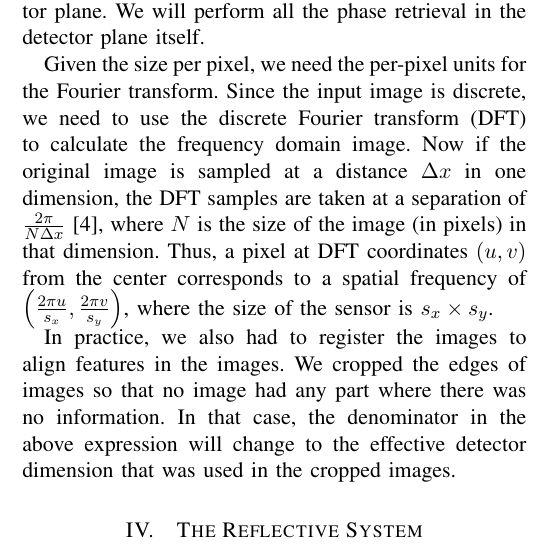
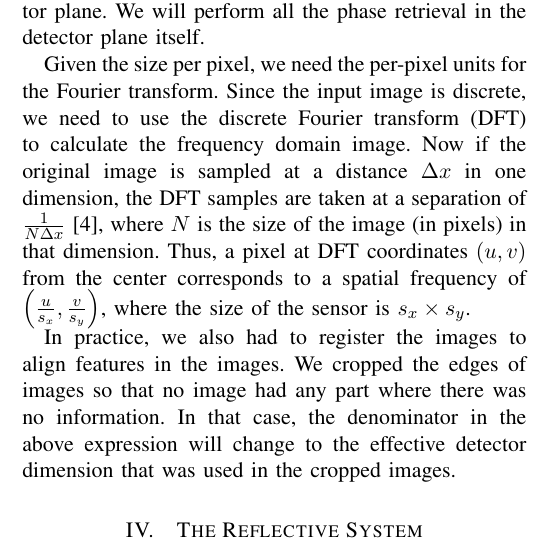
Before and after one commit to alankarkotwal/lvp-imaging, a LaTeX paper (doc/method-specification/method-specification.tex): part of one column of page 3 of 4, cut so that both start at the same text. Compiled offline with pdfLaTeX.

Commit message:
update, correct DFT units

```diff
--- a/doc/method-specification/method-specification.tex
+++ b/doc/method-specification/method-specification.tex
@@ -148,7 +148,7 @@ Phase retrieval is now easy. We initialize a guess image with the same size as t
 \subsection{The Implementation}
 We know all characteristics of the image in the detector plane. We will perform all the phase retrieval in the detector plane itself.
 
-Given the size per pixel, we need the per-pixel units for the Fourier transform. Since the input image is discrete, we need to use the discrete Fourier transform (DFT) to calculate the frequency domain image.  Now if the original image is sampled at a distance $\Delta x$ in one dimension, the DFT samples are taken at a separation of $\frac{2\pi}{N\Delta x}$\cite{DFTWiki}, where $N$ is the size of the image (in pixels) in that dimension. Thus, a pixel at DFT coordinates $(u, v)$ from the center corresponds to a spatial frequency of $\left(\frac{2\pi u}{s_x}, \frac{2\pi v}{s_y}\right)$, where the size of the sensor is $s_x \times s_y$.
+Given the size per pixel, we need the per-pixel units for the Fourier transform. Since the input image is discrete, we need to use the discrete Fourier transform (DFT) to calculate the frequency domain image.  Now if the original image is sampled at a distance $\Delta x$ in one dimension, the DFT samples are taken at a separation of $\frac{1}{N\Delta x}$\cite{DFTWiki}, where $N$ is the size of the image (in pixels) in that dimension. Thus, a pixel at DFT coordinates $(u, v)$ from the center corresponds to a spatial frequency of $\left(\frac{u}{s_x}, \frac{v}{s_y}\right)$, where the size of the sensor is $s_x \times s_y$.
 
 In practice, we also had to register the images to align features in the images. We cropped the edges of images so that no image had any part where there was no information. In that case, the denominator in the above expression will change to the effective detector dimension that was used in the cropped images.
 
```
Also changed, not shown: doc/method-specification/method-specification.pdf, 2 other files.
